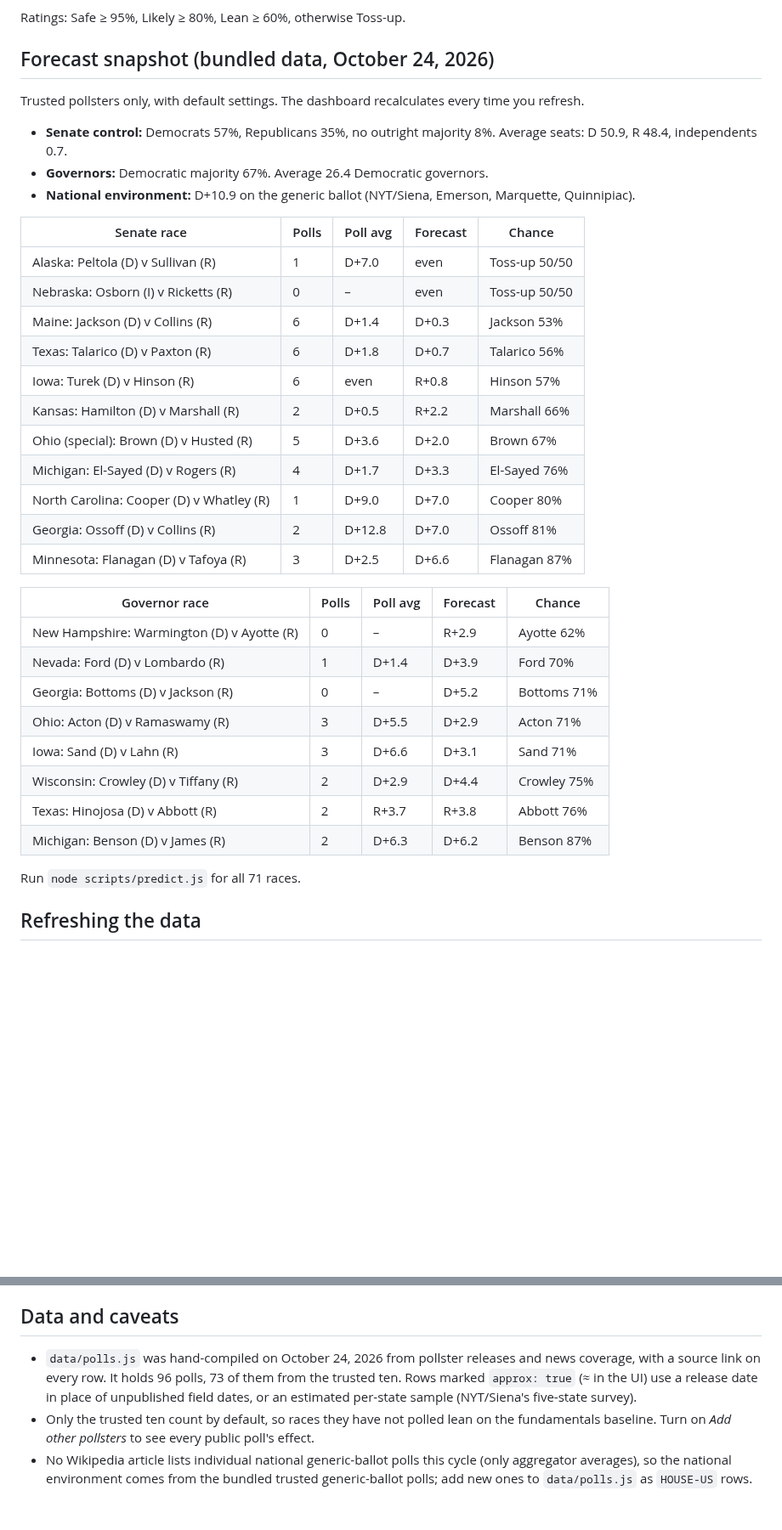
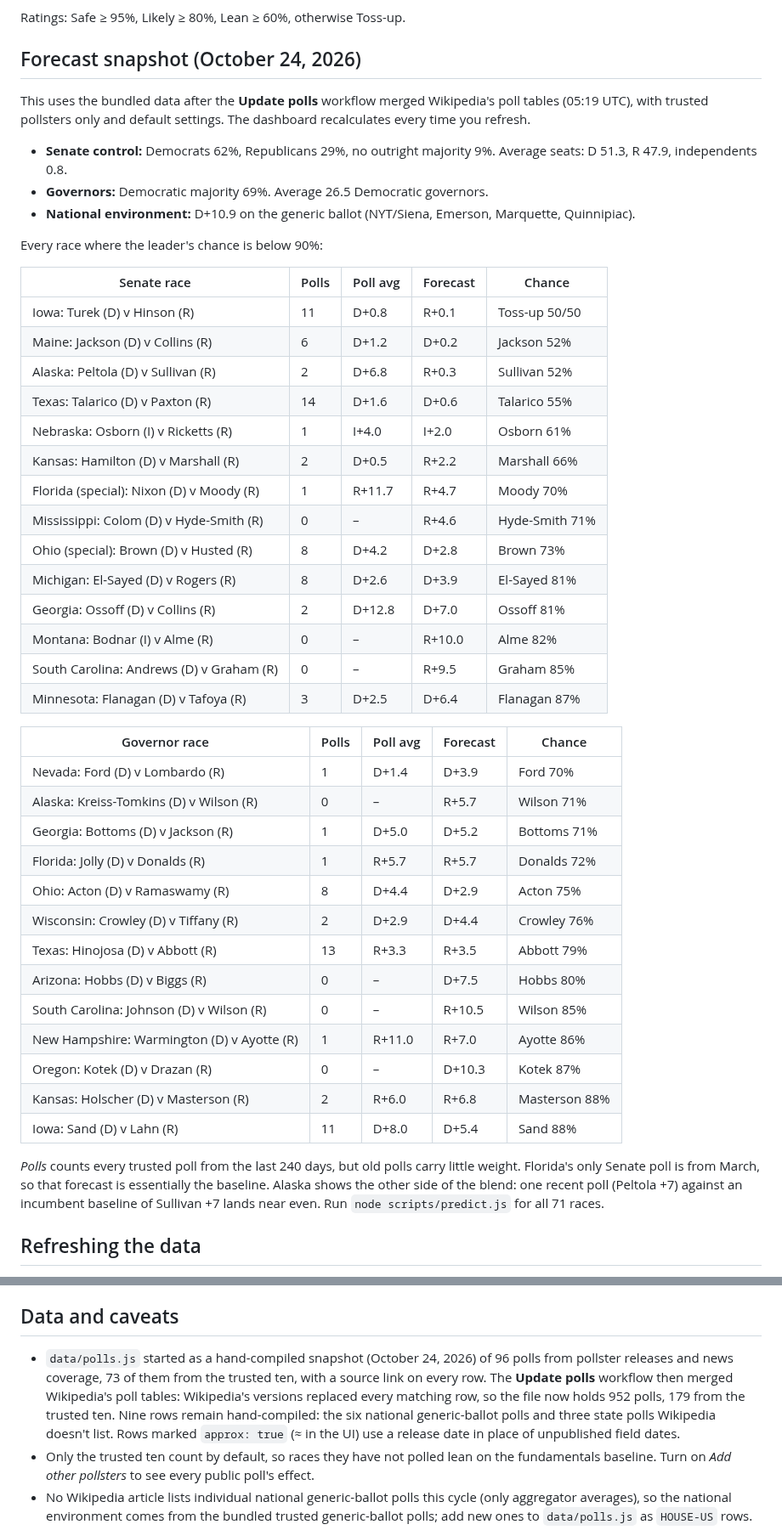
Before and after one commit to danielwlee312/2026midtermelection, a Markdown page: README.md, 2 parts joined by grey strips. Shown at 85% size. GitHub-like rendering; blank space fills up the shorter version.

```diff
--- a/README.md
+++ b/README.md
@@ -74,40 +76,50 @@ All of this lives in [`js/model.js`](js/model.js), with defaults in `DEFAULTS`.
 
 Ratings: Safe ≥ 95%, Likely ≥ 80%, Lean ≥ 60%, otherwise Toss-up.
 
-## Forecast snapshot (bundled data, October 24, 2026)
+## Forecast snapshot (October 24, 2026)
 
-Trusted pollsters only, with default settings. The dashboard recalculates every time you refresh.
+This uses the bundled data after the **Update polls** workflow merged Wikipedia's poll tables (05:19 UTC), with trusted pollsters only and default settings. The dashboard recalculates every time you refresh.
 
-- **Senate control:** Democrats 57%, Republicans 35%, no outright majority 8%. Average seats: D 50.9, R 48.4, independents 0.7.
-- **Governors:** Democratic majority 67%. Average 26.4 Democratic governors.
+- **Senate control:** Democrats 62%, Republicans 29%, no outright majority 9%. Average seats: D 51.3, R 47.9, independents 0.8.
+- **Governors:** Democratic majority 69%. Average 26.5 Democratic governors.
 - **National environment:** D+10.9 on the generic ballot (NYT/Siena, Emerson, Marquette, Quinnipiac).
+
+Every race where the leader's chance is below 90%:
 
 | Senate race | Polls | Poll avg | Forecast | Chance |
 |---|---|---|---|---|
-| Alaska: Peltola (D) v Sullivan (R) | 1 | D+7.0 | even | Toss-up 50/50 |
-| Nebraska: Osborn (I) v Ricketts (R) | 0 | – | even | Toss-up 50/50 |
-| Maine: Jackson (D) v Collins (R) | 6 | D+1.4 | D+0.3 | Jackson 53% |
-| Texas: Talarico (D) v Paxton (R) | 6 | D+1.8 | D+0.7 | Talarico 56% |
-| Iowa: Turek (D) v Hinson (R) | 6 | even | R+0.8 | Hinson 57% |
+| Iowa: Turek (D) v Hinson (R) | 11 | D+0.8 | R+0.1 | Toss-up 50/50 |
+| Maine: Jackson (D) v Collins (R) | 6 | D+1.2 | D+0.2 | Jackson 52% |
+| Alaska: Peltola (D) v Sullivan (R) | 2 | D+6.8 | R+0.3 | Sullivan 52% |
+| Texas: Talarico (D) v Paxton (R) | 14 | D+1.6 | D+0.6 | Talarico 55% |
+| Nebraska: Osborn (I) v Ricketts (R) | 1 | I+4.0 | I+2.0 | Osborn 61% |
 | Kansas: Hamilton (D) v Marshall (R) | 2 | D+0.5 | R+2.2 | Marshall 66% |
-| Ohio (special): Brown (D) v Husted (R) | 5 | D+3.6 | D+2.0 | Brown 67% |
-| Michigan: El-Sayed (D) v Rogers (R) | 4 | D+1.7 | D+3.3 | El-Sayed 76% |
-| North Carolina: Cooper (D) v Whatley (R) | 1 | D+9.0 | D+7.0 | Cooper 80% |
+| Florida (special): Nixon (D) v Moody (R) | 1 | R+11.7 | R+4.7 | Moody 70% |
+| Mississippi: Colom (D) v Hyde-Smith (R) | 0 | – | R+4.6 | Hyde-Smith 71% |
+| Ohio (special): Brown (D) v Husted (R) | 8 | D+4.2 | D+2.8 | Brown 73% |
+| Michigan: El-Sayed (D) v Rogers (R) | 8 | D+2.6 | D+3.9 | El-Sayed 81% |
 | Georgia: Ossoff (D) v Collins (R) | 2 | D+12.8 | D+7.0 | Ossoff 81% |
-| Minnesota: Flanagan (D) v Tafoya (R) | 3 | D+2.5 | D+6.6 | Flanagan 87% |
+| Montana: Bodnar (I) v Alme (R) | 0 | – | R+10.0 | Alme 82% |
+| South Carolina: Andrews (D) v Graham (R) | 0 | – | R+9.5 | Graham 85% |
+| Minnesota: Flanagan (D) v Tafoya (R) | 3 | D+2.5 | D+6.4 | Flanagan 87% |
 
 | Governor race | Polls | Poll avg | Forecast | Chance |
 |---|---|---|---|---|
-| New Hampshire: Warmington (D) v Ayotte (R) | 0 | – | R+2.9 | Ayotte 62% |
 | Nevada: Ford (D) v Lombardo (R) | 1 | D+1.4 | D+3.9 | Ford 70% |
-| Georgia: Bottoms (D) v Jackson (R) | 0 | – | D+5.2 | Bottoms 71% |
-| Ohio: Acton (D) v Ramaswamy (R) | 3 | D+5.5 | D+2.9 | Acton 71% |
-| Iowa: Sand (D) v Lahn (R) | 3 | D+6.6 | D+3.1 | Sand 71% |
-| Wisconsin: Crowley (D) v Tiffany (R) | 2 | D+2.9 | D+4.4 | Crowley 75% |
-| Texas: Hinojosa (D) v Abbott (R) | 2 | R+3.7 | R+3.8 | Abbott 76% |
-| Michigan: Benson (D) v James (R) | 2 | D+6.3 | D+6.2 | Benson 87% |
+| Alaska: Kreiss-Tomkins (D) v Wilson (R) | 0 | – | R+5.7 | Wilson 71% |
+| Georgia: Bottoms (D) v Jackson (R) | 1 | D+5.0 | D+5.2 | Bottoms 71% |
+| Florida: Jolly (D) v Donalds (R) | 1 | R+5.7 | R+5.7 | Donalds 72% |
+| Ohio: Acton (D) v Ramaswamy (R) | 8 | D+4.4 | D+2.9 | Acton 75% |
+| Wisconsin: Crowley (D) v Tiffany (R) | 2 | D+2.9 | D+4.4 | Crowley 76% |
+| Texas: Hinojosa (D) v Abbott (R) | 13 | R+3.3 | R+3.5 | Abbott 79% |
+| Arizona: Hobbs (D) v Biggs (R) | 0 | – | D+7.5 | Hobbs 80% |
+| South Carolina: Johnson (D) v Wilson (R) | 0 | – | R+10.5 | Wilson 85% |
+| New Hampshire: Warmington (D) v Ayotte (R) | 1 | R+11.0 | R+7.0 | Ayotte 86% |
+| Oregon: Kotek (D) v Drazan (R) | 0 | – | D+10.3 | Kotek 87% |
+| Kansas: Holscher (D) v Masterson (R) | 2 | R+6.0 | R+6.8 | Masterson 88% |
+| Iowa: Sand (D) v Lahn (R) | 11 | D+8.0 | D+5.4 | Sand 88% |
 
-Run `node scripts/predict.js` for all 71 races.
+*Polls* counts every trusted poll from the last 240 days, but old polls carry little weight. Florida's only Senate poll is from March, so that forecast is essentially the baseline. Alaska shows the other side of the blend: one recent poll (Peltola +7) against an incumbent baseline of Sullivan +7 lands near even. Run `node scripts/predict.js` for all 71 races.
 
 ## Refreshing the data
 
@@ -123,7 +135,7 @@ A banner lists the new polls, the races that moved, and any page that couldn't b
 
 ## Data and caveats
 
-- `data/polls.js` was hand-compiled on October 24, 2026 from pollster releases and news coverage, with a source link on every row. It holds 96 polls, 73 of them from the trusted ten. Rows marked `approx: true` (≈ in the UI) use a release date in place of unpublished field dates, or an estimated per-state sample (NYT/Siena's five-state survey).
+- `data/polls.js` started as a hand-compiled snapshot (October 24, 2026) of 96 polls from pollster releases and news coverage, 73 of them from the trusted ten, with a source link on every row. The **Update polls** workflow then merged Wikipedia's poll tables: Wikipedia's versions replaced every matching row, so the file now holds 952 polls, 179 from the trusted ten. Nine rows remain hand-compiled: the six national generic-ballot polls and three state polls Wikipedia doesn't list. Rows marked `approx: true` (≈ in the UI) use a release date in place of unpublished field dates.
 - Only the trusted ten count by default, so races they have not polled lean on the fundamentals baseline. Turn on *Add other pollsters* to see every public poll's effect.
 - No Wikipedia article lists individual national generic-ballot polls this cycle (only aggregator averages), so the national environment comes from the bundled trusted generic-ballot polls; add new ones to `data/polls.js` as `HOUSE-US` rows.
 - Ranked-choice Alaska and the three-way Montana Senate race are modeled as the top two candidates.
```
Also changed, not shown: other parts of README.md (+3 -1 lines), docs/dashboard.png, docs/race-detail.png, 8 other files.
